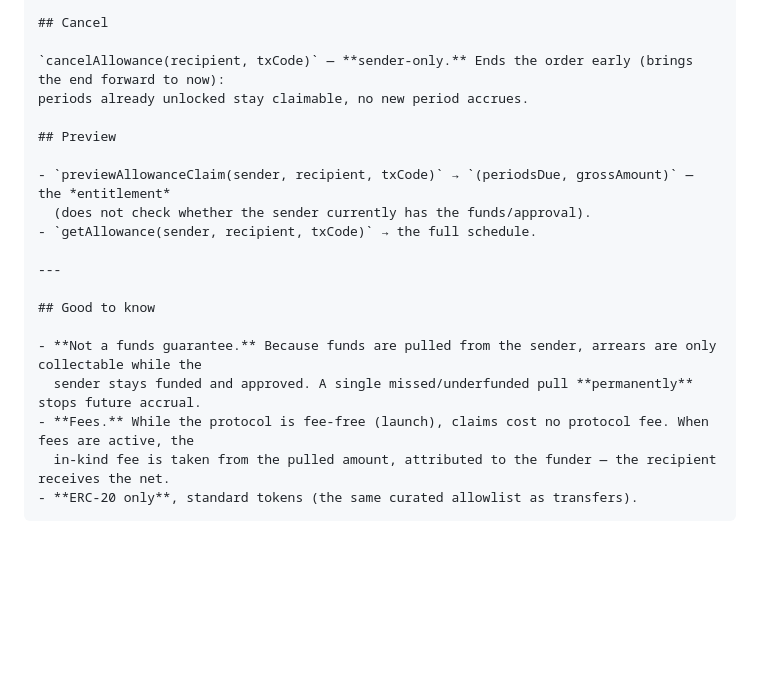
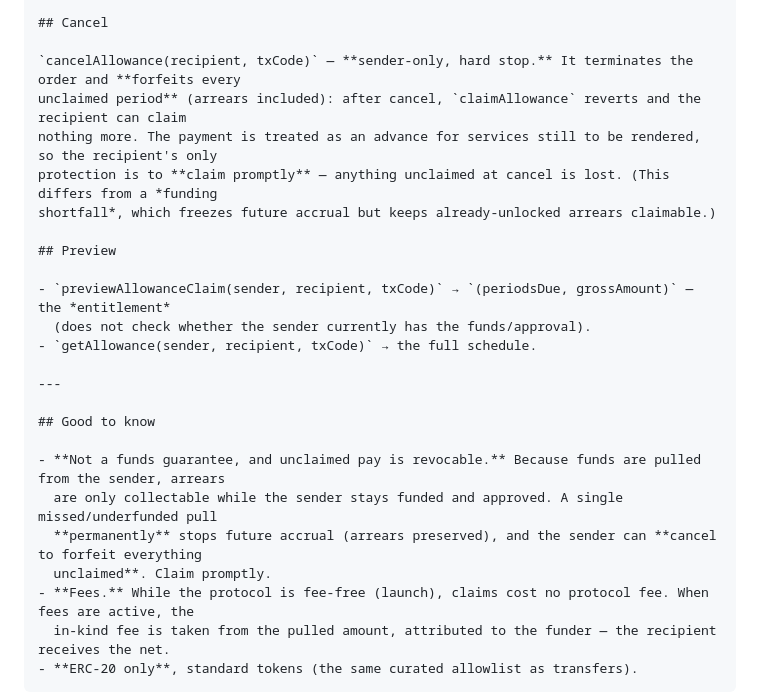
Before and after one commit to bontidy/vektes-site, a Markdown page: LAUNCH-DOCS-CHECKLIST.md, the part around the change. Rendered like a GitHub page; blank space fills up the shorter version.

Commit message:
draft(v2): §12 cancel is a hard forfeit (matches audit-2.2.0)
cancelAllowance now forfeits all unclaimed periods; update the ready-to-paste
§12 docs page accordingly. Still draft — not for publish.

Co-Authored-By: Claude Opus 4.8 <noreply@anthropic.com>

```diff
--- a/LAUNCH-DOCS-CHECKLIST.md
+++ b/LAUNCH-DOCS-CHECKLIST.md
@@ -91,8 +91,11 @@ but **no future period will ever accrue.**
 
 ## Cancel
 
-`cancelAllowance(recipient, txCode)` — **sender-only.** Ends the order early (brings the end forward to now):
-periods already unlocked stay claimable, no new period accrues.
+`cancelAllowance(recipient, txCode)` — **sender-only, hard stop.** It terminates the order and **forfeits every
+unclaimed period** (arrears included): after cancel, `claimAllowance` reverts and the recipient can claim
+nothing more. The payment is treated as an advance for services still to be rendered, so the recipient's only
+protection is to **claim promptly** — anything unclaimed at cancel is lost. (This differs from a *funding
+shortfall*, which freezes future accrual but keeps already-unlocked arrears claimable.)
 
 ## Preview
 
@@ -104,8 +107,10 @@ periods already unlocked stay claimable, no new period accrues.
 
 ## Good to know
 
-- **Not a funds guarantee.** Because funds are pulled from the sender, arrears are only collectable while the
-  sender stays funded and approved. A single missed/underfunded pull **permanently** stops future accrual.
+- **Not a funds guarantee, and unclaimed pay is revocable.** Because funds are pulled from the sender, arrears
+  are only collectable while the sender stays funded and approved. A single missed/underfunded pull
+  **permanently** stops future accrual (arrears preserved), and the sender can **cancel to forfeit everything
+  unclaimed**. Claim promptly.
 - **Fees.** While the protocol is fee-free (launch), claims cost no protocol fee. When fees are active, the
   in-kind fee is taken from the pulled amount, attributed to the funder — the recipient receives the net.
 - **ERC-20 only**, standard tokens (the same curated allowlist as transfers).
```
